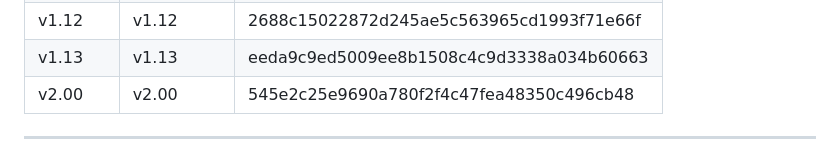
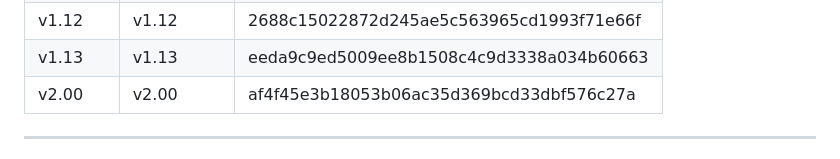
Before and after one commit to Glenn-IT/ODMIS-Online-Disaster-Management-Information-System, a Markdown page: docs/Version-Control.md, the part around the change. GitHub-like rendering.

Commit message:
docs: update v2.00 commit hash after cherry-picking login lockout + case-sensitive fix

```diff
--- a/docs/Version-Control.md
+++ b/docs/Version-Control.md
@@ -91,7 +91,7 @@ Each version is a **permanent snapshot** tagged in Git.
 | v1.11 | v1.11 | 39cbaf6636710f7f468a1dee41999216ba063256 |
 | v1.12 | v1.12 | 2688c15022872d245ae5c563965cd1993f71e66f |
 | v1.13 | v1.13 | eeda9c9ed5009ee8b1508c4c9d3338a034b60663 |
-| v2.00 | v2.00 | 545e2c25e9690a780f2f4c47fea48350c496cb48 |
+| v2.00 | v2.00 | af4f45e3b18053b06ac35d369bcd33dbf576c27a |
 
 ---
 
```
